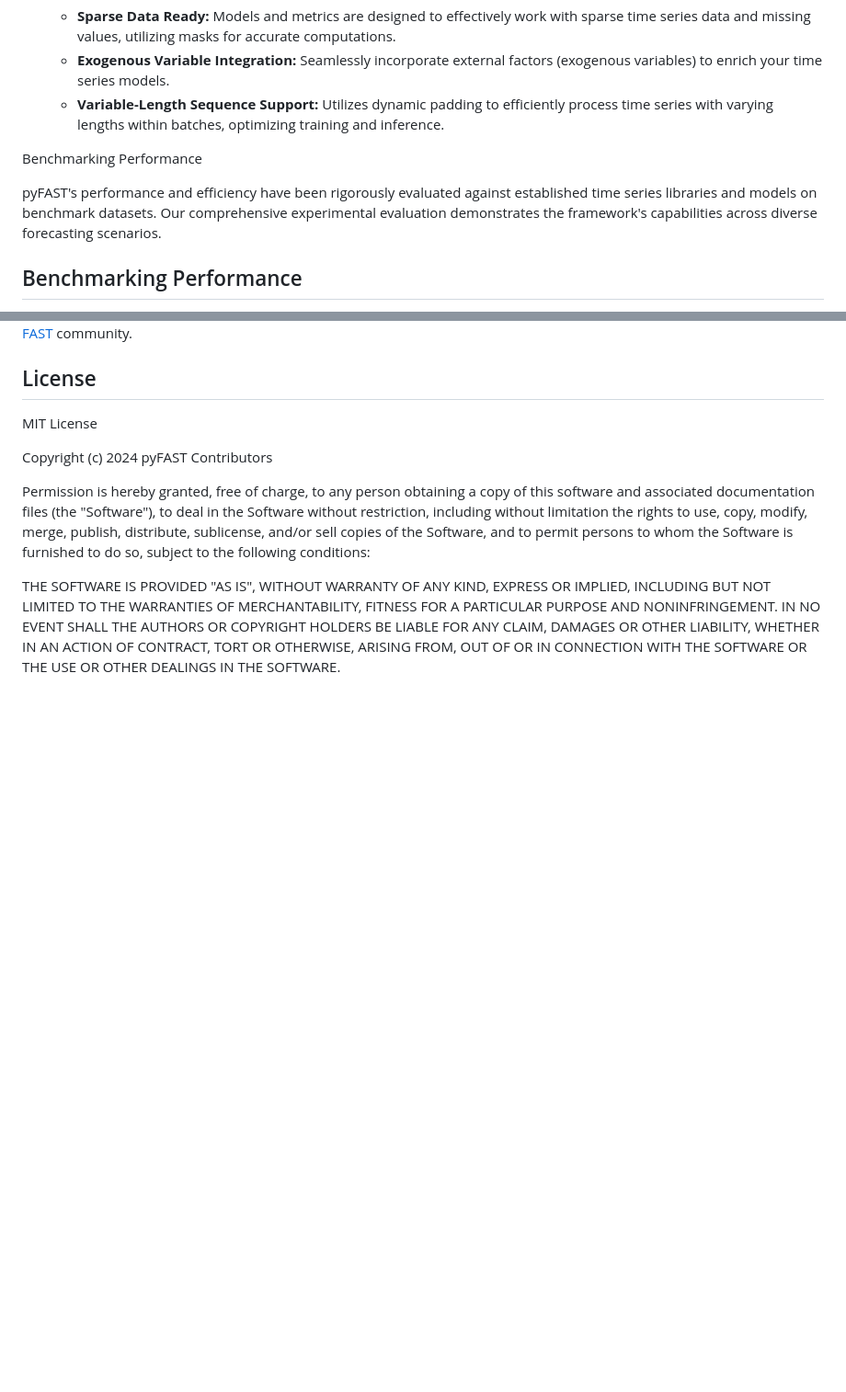
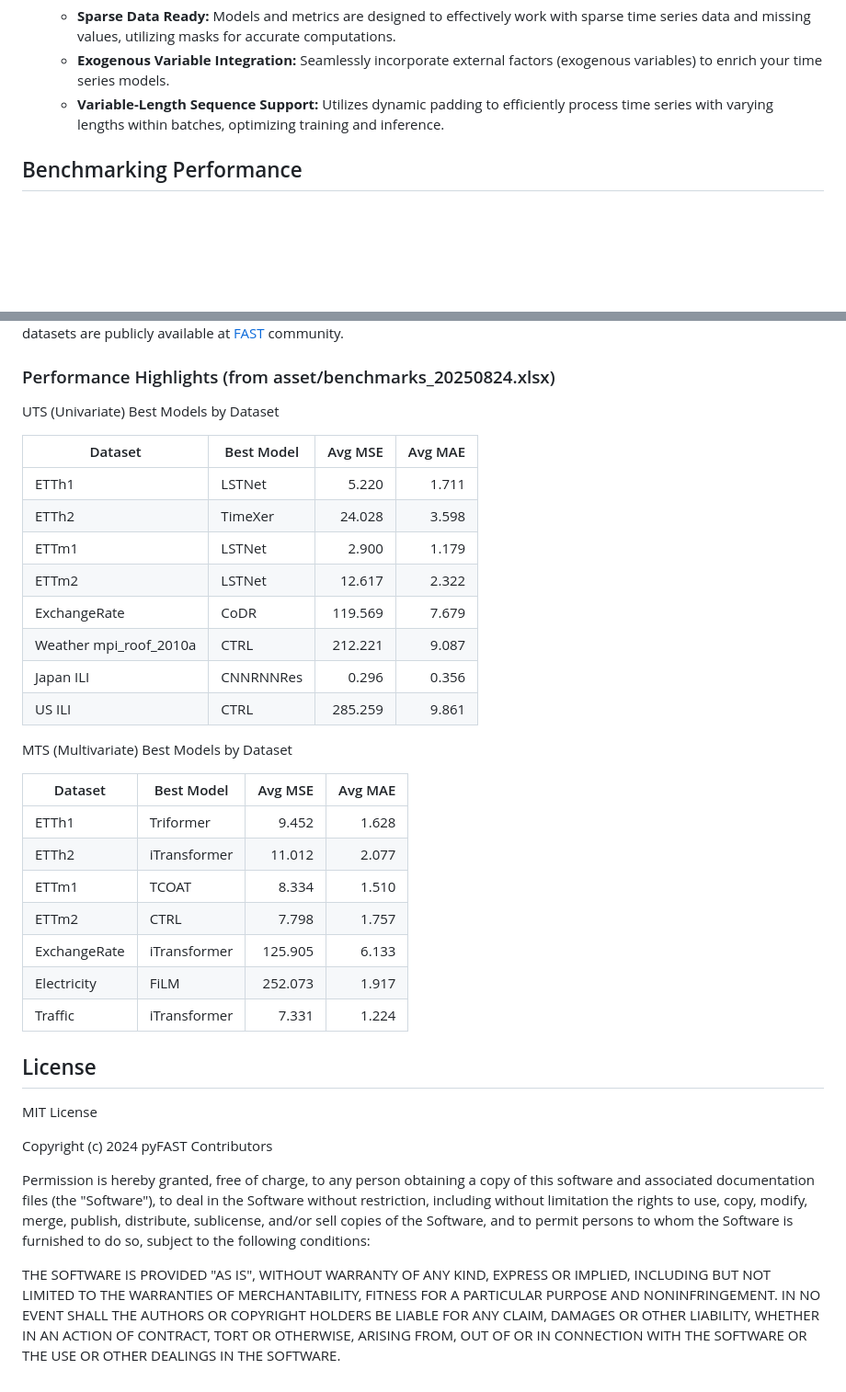
Before and after one commit to freepose/pyFAST, a Markdown page: README.md, 2 parts joined by grey strips. Shown: that part at 92% size. Rendered like a GitHub page; blank space fills up the shorter version.

Commit message:
docs: add Google Sheets link and performance highlights table; remove duplicate section

```diff
--- a/README.md
+++ b/README.md
@@ -105,11 +105,6 @@ pyFAST is designed to handle various time series data structures:
     *   **Sparse Data Ready:**  Models and metrics are designed to effectively work with sparse time series data and missing values, utilizing masks for accurate computations.
     *   **Exogenous Variable Integration:** Seamlessly incorporate external factors (exogenous variables) to enrich your time series models.
     *   **Variable-Length Sequence Support:**  Utilizes dynamic padding to efficiently process time series with varying lengths within batches, optimizing training and inference.
-
-Benchmarking Performance
-
-pyFAST's performance and efficiency have been rigorously evaluated against established time series libraries and models on benchmark datasets. Our comprehensive experimental evaluation demonstrates the framework's capabilities across diverse forecasting scenarios.
-
 ## Benchmarking Performance
 
 pyFAST's performance and efficiency have been rigorously evaluated against established time series libraries and models on benchmark datasets.
@@ -117,4 +113,31 @@ View all benchmark details and results in [benchmarks.xlsx](asset/benchmarks_202
 Those datasets are publicly available at [FAST](https://zenodo.org/communities/fast/) community.
+
+### Performance Highlights (from asset/benchmarks_20250824.xlsx)
+
+UTS (Univariate) Best Models by Dataset
+
+| Dataset | Best Model | Avg MSE | Avg MAE |
+|---|---|---:|---:|
+| ETTh1 | LSTNet | 5.220 | 1.711 |
+| ETTh2 | TimeXer | 24.028 | 3.598 |
+| ETTm1 | LSTNet | 2.900 | 1.179 |
+| ETTm2 | LSTNet | 12.617 | 2.322 |
+| ExchangeRate | CoDR | 119.569 | 7.679 |
+| Weather mpi_roof_2010a | CTRL | 212.221 | 9.087 |
+| Japan ILI | CNNRNNRes | 0.296 | 0.356 |
+| US ILI | CTRL | 285.259 | 9.861 |
+
+MTS (Multivariate) Best Models by Dataset
+
+| Dataset | Best Model | Avg MSE | Avg MAE |
+|---|---|---:|---:|
+| ETTh1 | Triformer | 9.452 | 1.628 |
+| ETTh2 | iTransformer | 11.012 | 2.077 |
+| ETTm1 | TCOAT | 8.334 | 1.510 |
+| ETTm2 | CTRL | 7.798 | 1.757 |
+| ExchangeRate | iTransformer | 125.905 | 6.133 |
+| Electricity | FiLM | 252.073 | 1.917 |
+| Traffic | iTransformer | 7.331 | 1.224 |
 
 ## License
 
```
Also changed, not shown: other parts of README.md (+1 -0 lines).
